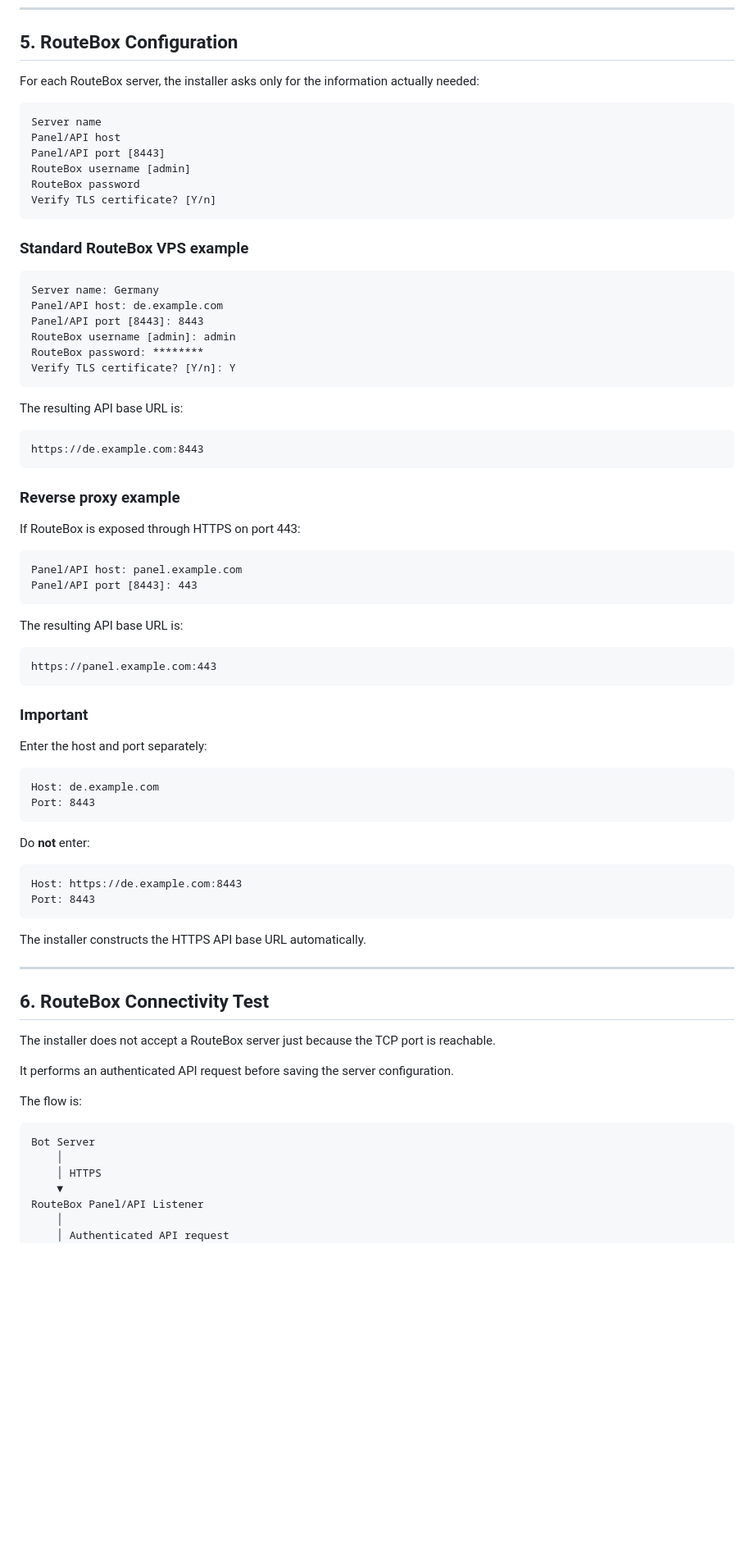
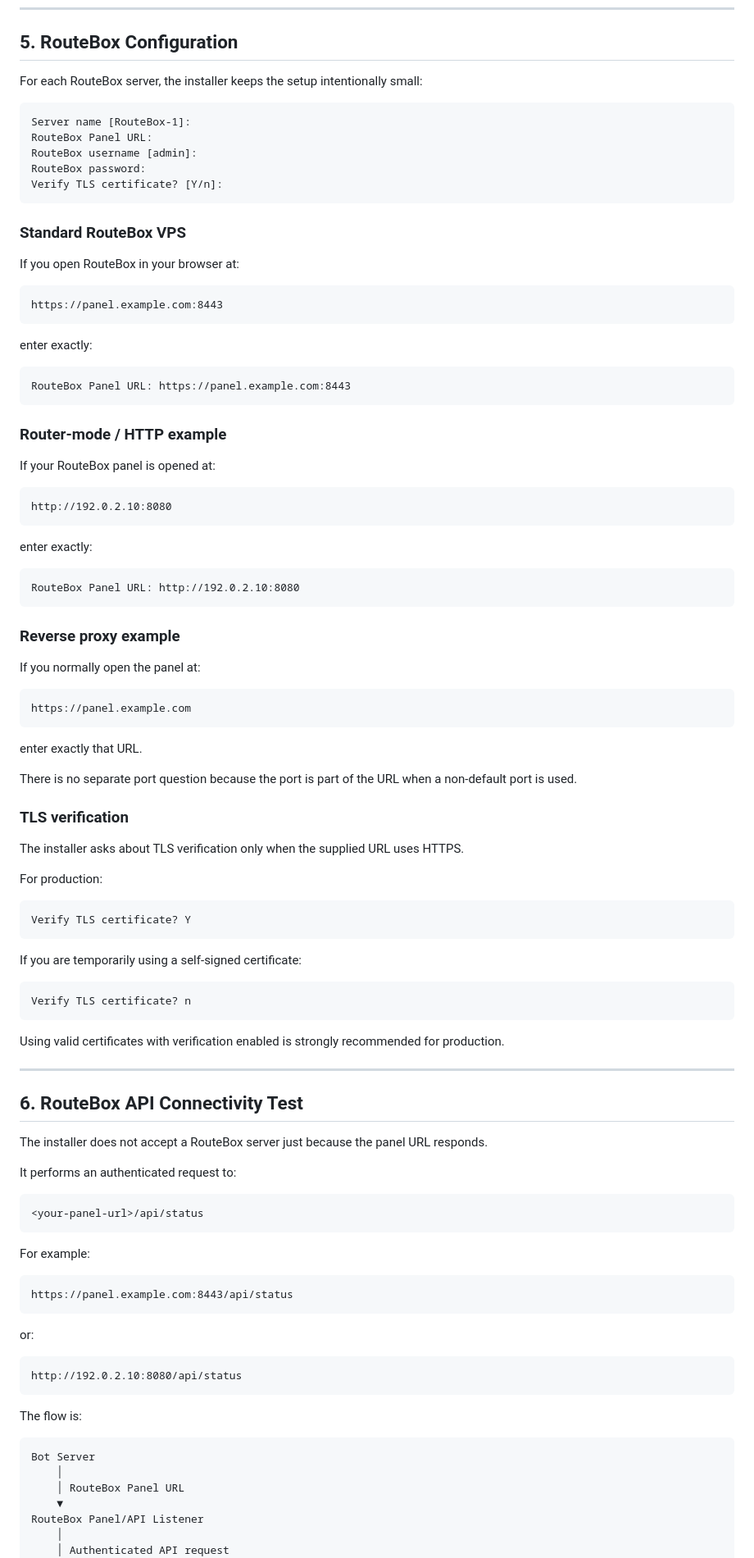
Before and after one commit to PardisMobile/routebox-telegram-bot, a Markdown page: INSTALL.md, the part around one of its changes. Shown at 82% size. GitHub-like rendering; blank space fills up the shorter version.

Commit message:
docs: simplify RouteBox URL configuration

````diff
--- a/INSTALL.md
+++ b/INSTALL.md
@@ -104,81 +111,104 @@ Invalid tokens are rejected before the setup continues.
 
 ## 5. RouteBox Configuration
 
-For each RouteBox server, the installer asks only for the information actually needed:
+For each RouteBox server, the installer keeps the setup intentionally small:
 
 ```text
-Server name
-Panel/API host
-Panel/API port [8443]
-RouteBox username [admin]
-RouteBox password
-Verify TLS certificate? [Y/n]
+Server name [RouteBox-1]:
+RouteBox Panel URL:
+RouteBox username [admin]:
+RouteBox password:
+Verify TLS certificate? [Y/n]:
 ```
 
-### Standard RouteBox VPS example
+### Standard RouteBox VPS
+
+If you open RouteBox in your browser at:
 
 ```text
-Server name: Germany
-Panel/API host: de.example.com
-Panel/API port [8443]: 8443
-RouteBox username [admin]: admin
-RouteBox password: ********
-Verify TLS certificate? [Y/n]: Y
+https://panel.example.com:8443
 ```
 
-The resulting API base URL is:
+enter exactly:
 
 ```text
-https://de.example.com:8443
+RouteBox Panel URL: https://panel.example.com:8443
+```
+
+### Router-mode / HTTP example
+
+If your RouteBox panel is opened at:
+
+```text
+http://192.0.2.10:8080
+```
+
+enter exactly:
+
+```text
+RouteBox Panel URL: http://192.0.2.10:8080
 ```
 
 ### Reverse proxy example
 
-If RouteBox is exposed through HTTPS on port 443:
+If you normally open the panel at:
 
 ```text
-Panel/API host: panel.example.com
-Panel/API port [8443]: 443
+https://panel.example.com
 ```
 
-The resulting API base URL is:
+enter exactly that URL.
+
+There is no separate port question because the port is part of the URL when a non-default port is used.
+
+### TLS verification
+
+The installer asks about TLS verification only when the supplied URL uses HTTPS.
+
+For production:
 
 ```text
-https://panel.example.com:443
+Verify TLS certificate? Y
 ```
 
-### Important
-
-Enter the host and port separately:
+If you are temporarily using a self-signed certificate:
 
 ```text
-Host: de.example.com
-Port: 8443
+Verify TLS certificate? n
 ```
 
-Do **not** enter:
-
-```text
-Host: https://de.example.com:8443
-Port: 8443
-```
-
-The installer constructs the HTTPS API base URL automatically.
+Using valid certificates with verification enabled is strongly recommended for production.
 
 ---
 
-## 6. RouteBox Connectivity Test
+## 6. RouteBox API Connectivity Test
 
-The installer does not accept a RouteBox server just because the TCP port is reachable.
+The installer does not accept a RouteBox server just because the panel URL responds.
 
-It performs an authenticated API request before saving the server configuration.
+It performs an authenticated request to:
+
+```text
+<your-panel-url>/api/status
+```
+
+For example:
+
+```text
+https://panel.example.com:8443/api/status
+```
+
+or:
+
+```text
+http://192.0.2.10:8080/api/status
+```
 
 The flow is:
 
 ```text
 Bot Server
     │
-    │ HTTPS
+    │ RouteBox Panel URL
     ▼
 RouteBox Panel/API Listener
     │
````
Also changed, not shown: other parts of INSTALL.md (+33 -23 lines).
